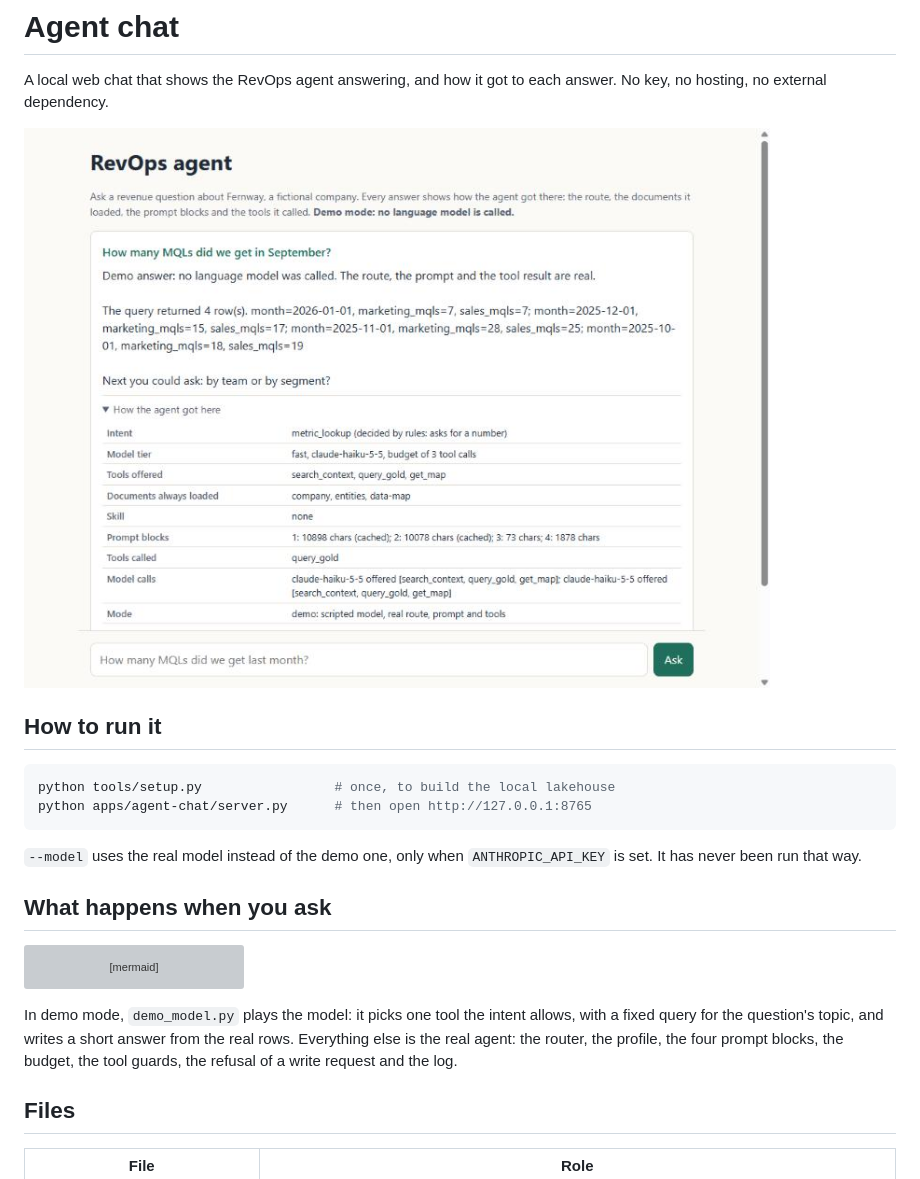
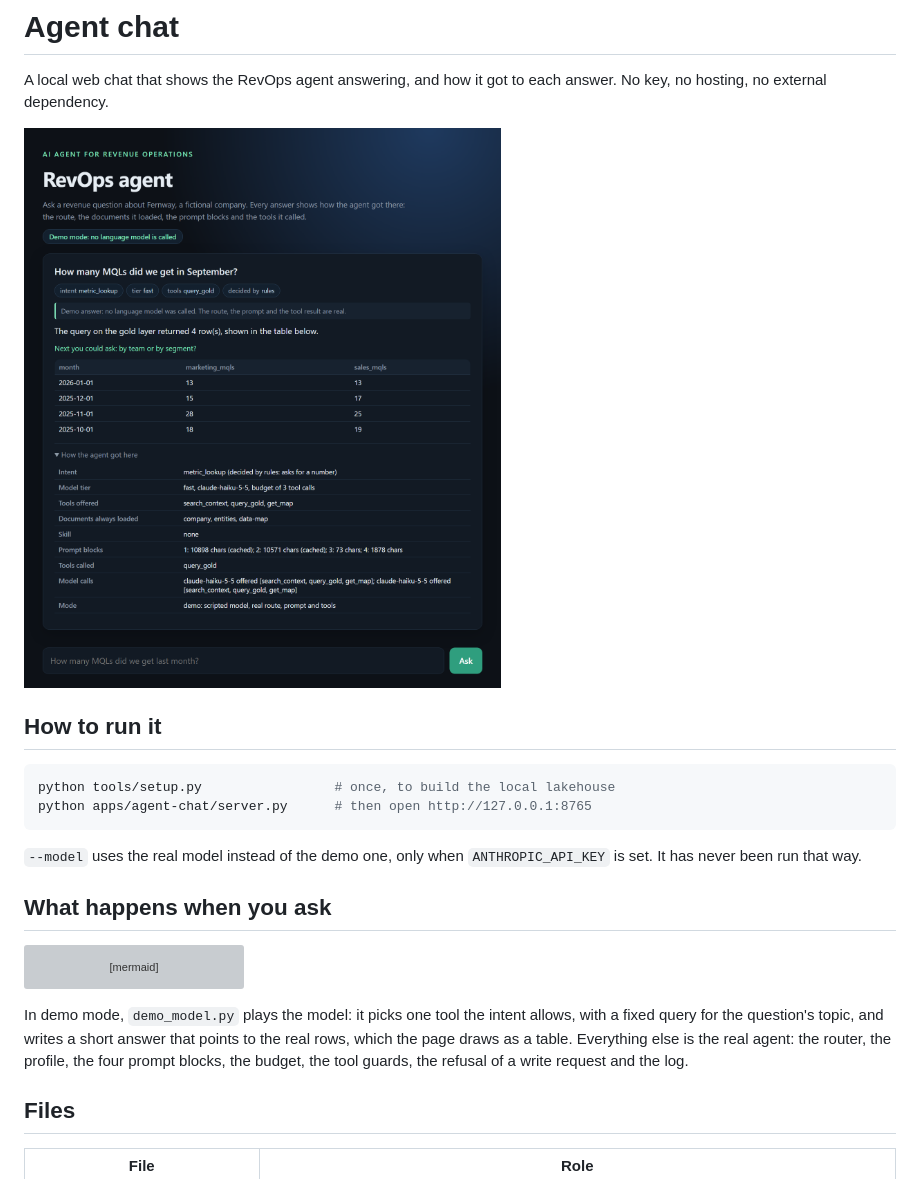
Before and after one commit to leoippolitos-svg/revops-agent, a Markdown page: apps/agent-chat/README.md, the part around the change. GitHub-like rendering; pictures changed too: docs/img/agent-chat.jpg (deleted), docs/img/agent-chat.png (added); grey boxes are pictures that could not be loaded.

Commit message:
app: a cleaner agent chat page and a new screenshot (#75)
Co-authored-by: Claude Opus 5.5 <noreply@anthropic.com>

````diff
--- a/apps/agent-chat/README.md
+++ b/apps/agent-chat/README.md
@@ -2,7 +2,7 @@
 
 A local web chat that shows the RevOps agent answering, and how it got to each answer. No key, no hosting, no external dependency.
 
-![The agent chat: an answer and, under it, the route, documents, prompt blocks and tools](../../docs/img/agent-chat.jpg)
+![The agent chat: an answer and, under it, the route, documents, prompt blocks and tools](../../docs/img/agent-chat.png)
 
 ## How to run it
 
@@ -38,7 +38,7 @@ sequenceDiagram
     S-->>U: answer + trace (route, documents, blocks, tools called)
 ```
 
-In demo mode, `demo_model.py` plays the model: it picks one tool the intent allows, with a fixed query for the question's topic, and writes a short answer from the real rows. Everything else is the real agent: the router, the profile, the four prompt blocks, the budget, the tool guards, the refusal of a write request and the log.
+In demo mode, `demo_model.py` plays the model: it picks one tool the intent allows, with a fixed query for the question's topic, and writes a short answer that points to the real rows, which the page draws as a table. Everything else is the real agent: the router, the profile, the four prompt blocks, the budget, the tool guards, the refusal of a write request and the log.
 
 ## Files
 
````
Also changed, not shown: README.md (+3 -3 lines), apps/agent-chat/SPEC.md (+1 -1 lines), records/2026-11-17-agent-chat-visual-refresh.md (added, +31 -0 lines), docs/img/social-preview.png, 6 other files.
